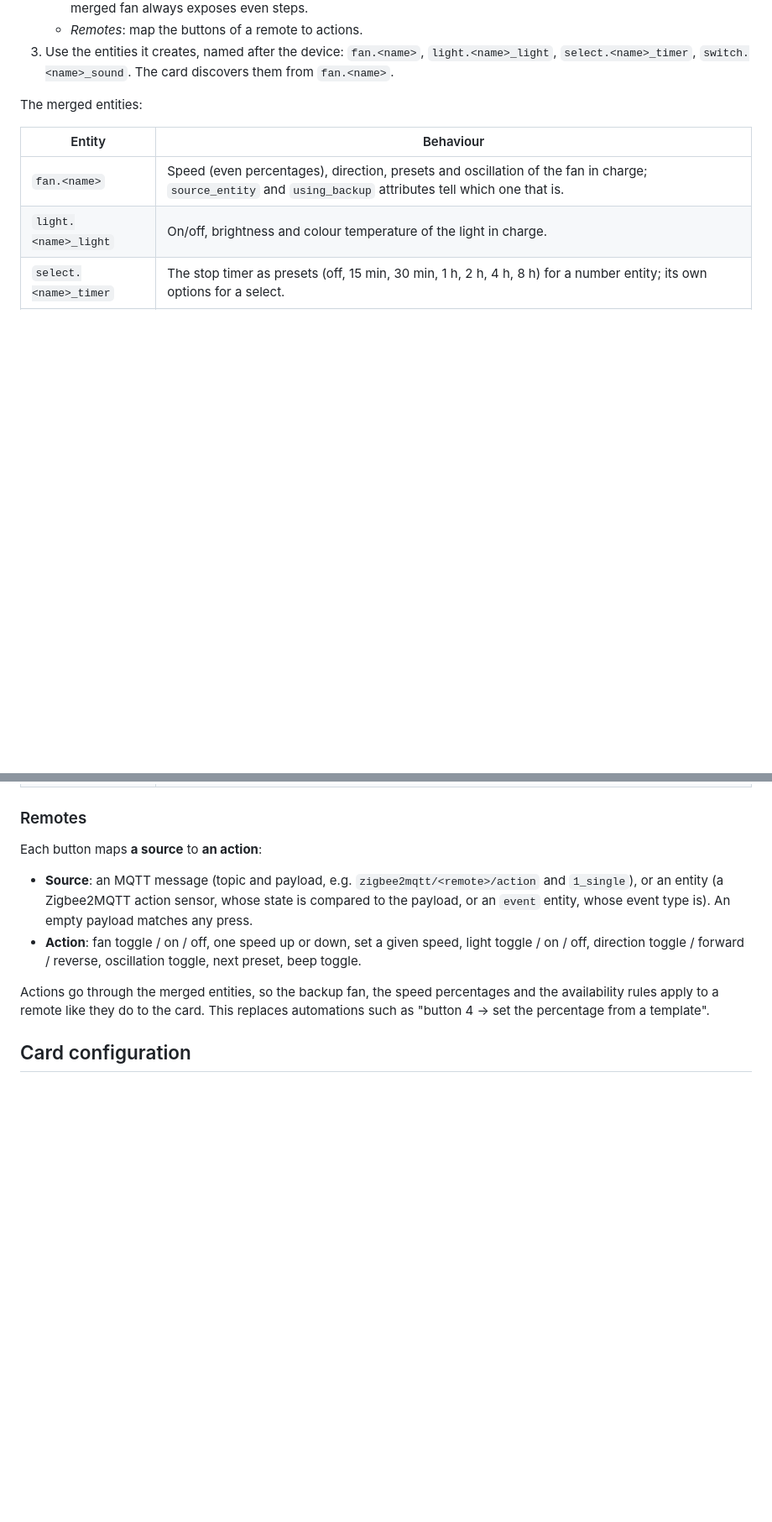
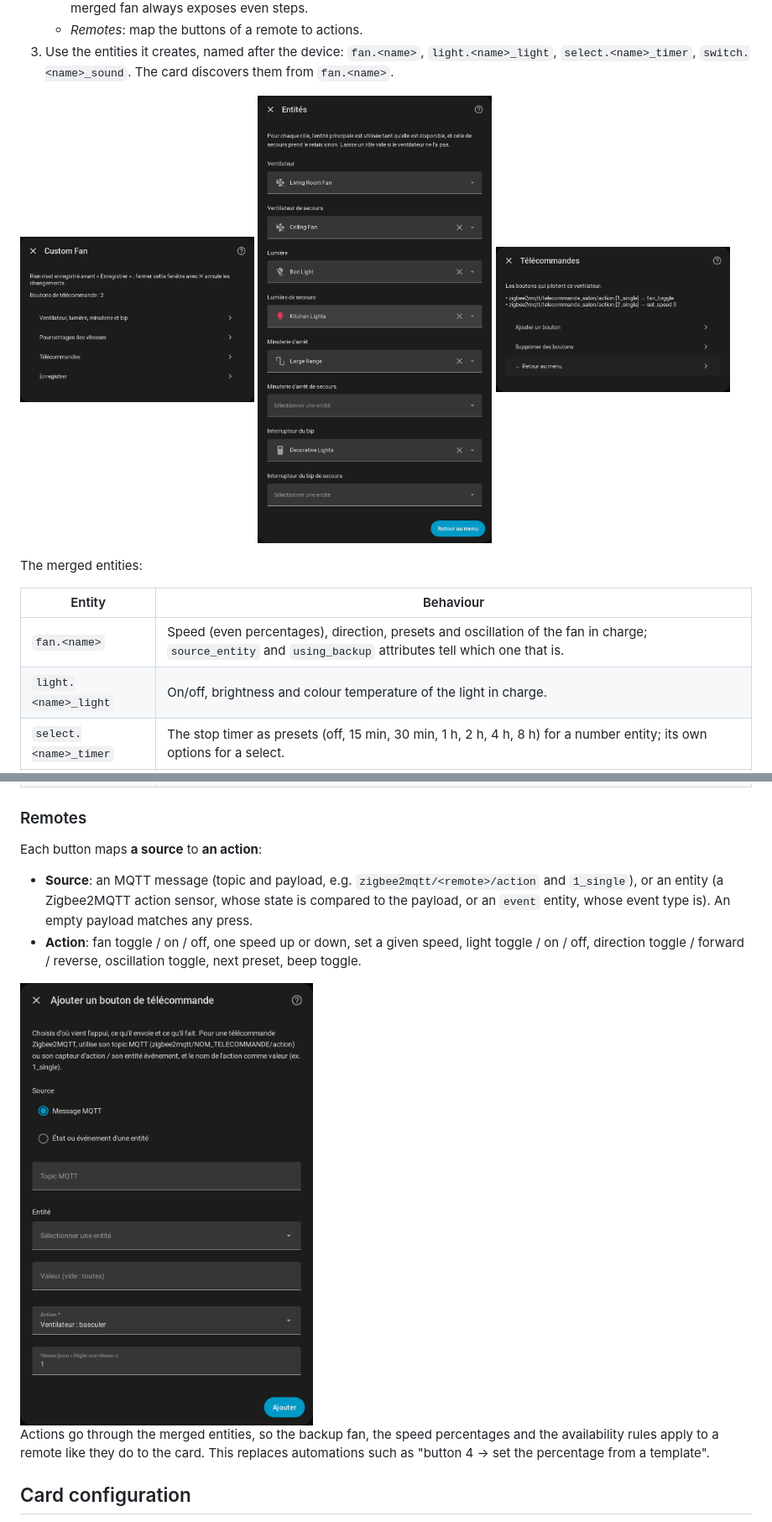
Before and after one commit to Gamso/custom_fan_card, a Markdown page: README.md, 2 parts joined by grey strips. Shown at 84% size. GitHub-like rendering; pictures changed too: assets/integration_entities.png (added), assets/integration_menu.png (added), assets/integration_remote_add.png (added); blank space fills up the shorter version.

Commit message:
docs: README screenshots of the integration and install notes
Co-Authored-By: Claude Sonnet 5.5 <noreply@anthropic.com>

```diff
--- a/README.md
+++ b/README.md
@@ -89,6 +97,12 @@ card can target, whatever integration is working at the time.
    `light.<name>_light`, `select.<name>_timer`, `switch.<name>_sound`. The card
    discovers them from `fan.<name>`.
 
+<p>
+  <img src="assets/integration_menu.png" alt="Configure menu" width="32%">
+  <img src="assets/integration_entities.png" alt="Main and backup entity of each role" width="32%">
+  <img src="assets/integration_remotes.png" alt="Remote buttons" width="32%">
+</p>
+
 The merged entities:
 
 | Entity                    | Behaviour                                                                                                             |
@@ -109,6 +123,8 @@ Each button maps **a source** to **an action**:
 - **Action**: fan toggle / on / off, one speed up or down, set a given speed,
   light toggle / on / off, direction toggle / forward / reverse, oscillation
   toggle, next preset, beep toggle.
+
+<img src="assets/integration_remote_add.png" alt="Adding a remote button" width="40%">
 
 Actions go through the merged entities, so the backup fan, the speed
 percentages and the availability rules apply to a remote like they do to the
```
Also changed, not shown: other parts of README.md (+15 -7 lines).
